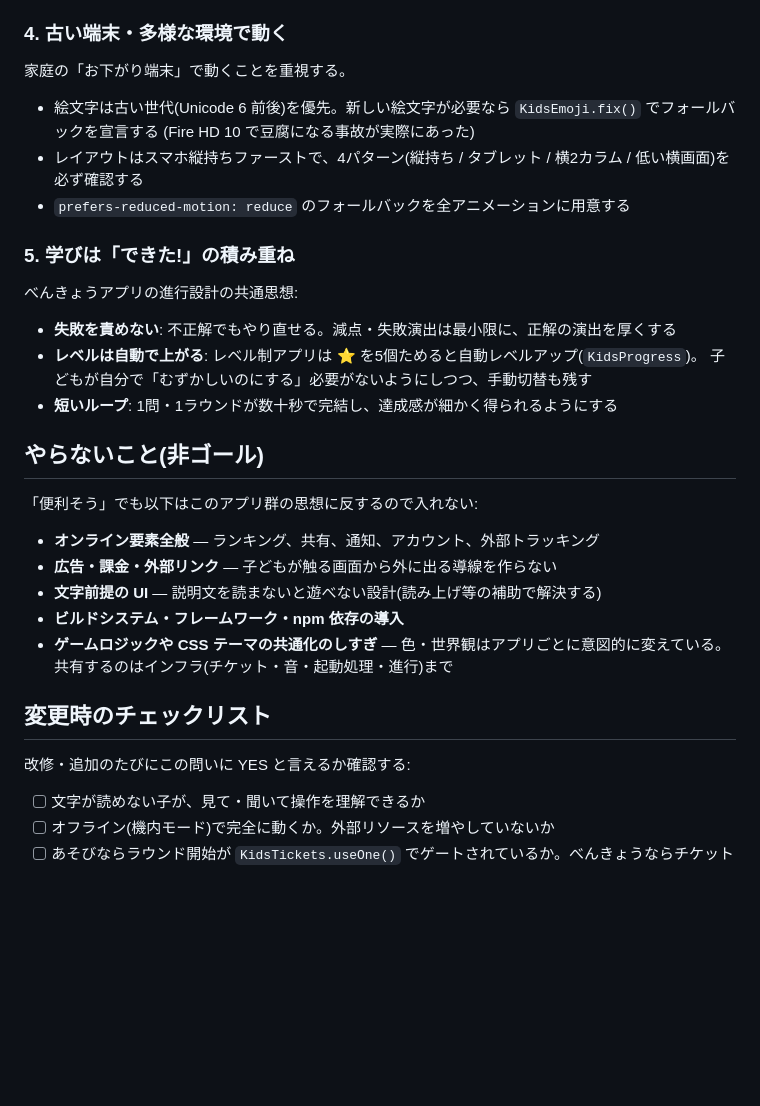
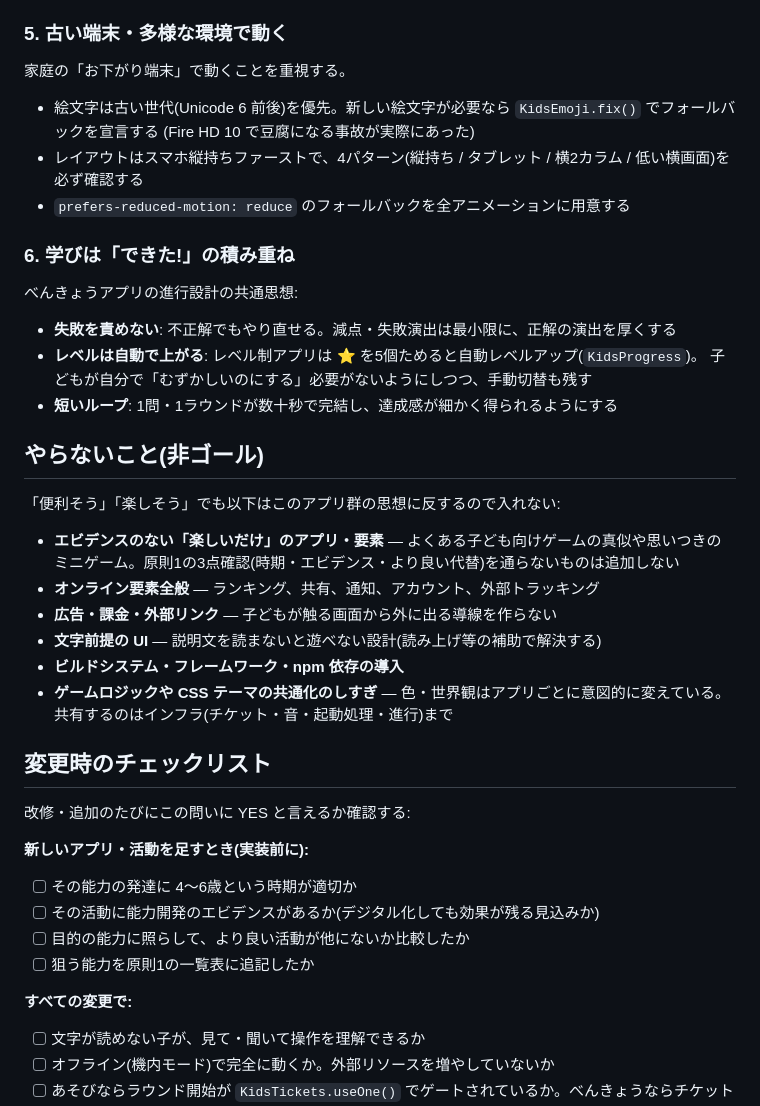
Before and after one commit to gonico525/for-kids, a Markdown page: docs/concept.md, the part around one of its changes. GitHub-like rendering; blank space fills up the shorter version.

```diff
--- a/docs/concept.md
+++ b/docs/concept.md
@@ -53,7 +83,7 @@
 - 通信しない・アカウントがない・課金がない・広告がないことは、保護者への安心の約束でもある。
   データは端末内 `localStorage` のみ(キーは [docs/reference/storage-keys.md](reference/storage-keys.md) に登録)
 
-### 4. 古い端末・多様な環境で動く
+### 5. 古い端末・多様な環境で動く
 
 家庭の「お下がり端末」で動くことを重視する。
 
@@ -62,7 +92,7 @@
 - レイアウトはスマホ縦持ちファーストで、4パターン(縦持ち / タブレット / 横2カラム / 低い横画面)を必ず確認する
 - `prefers-reduced-motion: reduce` のフォールバックを全アニメーションに用意する
 
-### 5. 学びは「できた!」の積み重ね
+### 6. 学びは「できた!」の積み重ね
 
 べんきょうアプリの進行設計の共通思想:
 
@@ -73,8 +103,10 @@
 
 ## やらないこと(非ゴール)
 
-「便利そう」でも以下はこのアプリ群の思想に反するので入れない:
+「便利そう」「楽しそう」でも以下はこのアプリ群の思想に反するので入れない:
 
+- **エビデンスのない「楽しいだけ」のアプリ・要素** — よくある子ども向けゲームの真似や思いつきの
+  ミニゲーム。原則1の3点確認(時期・エビデンス・より良い代替)を通らないものは追加しない
 - **オンライン要素全般** — ランキング、共有、通知、アカウント、外部トラッキング
 - **広告・課金・外部リンク** — 子どもが触る画面から外に出る導線を作らない
 - **文字前提の UI** — 説明文を読まないと遊べない設計(読み上げ等の補助で解決する)
@@ -85,6 +117,15 @@
 ## 変更時のチェックリスト
 
 改修・追加のたびにこの問いに YES と言えるか確認する:
+
+**新しいアプリ・活動を足すとき(実装前に):**
+
+- [ ] その能力の発達に 4〜6歳という時期が適切か
+- [ ] その活動に能力開発のエビデンスがあるか(デジタル化しても効果が残る見込みか)
+- [ ] 目的の能力に照らして、より良い活動が他にないか比較したか
+- [ ] 狙う能力を原則1の一覧表に追記したか
+
+**すべての変更で:**
 
 - [ ] 文字が読めない子が、見て・聞いて操作を理解できるか
 - [ ] オフライン(機内モード)で完全に動くか。外部リソースを増やしていないか
```
Also changed, not shown: other parts of docs/concept.md (+37 -7 lines).
